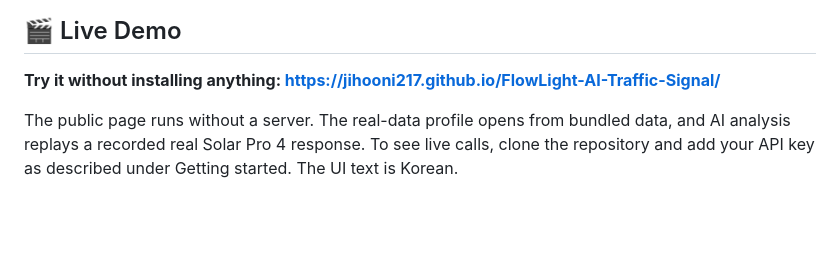
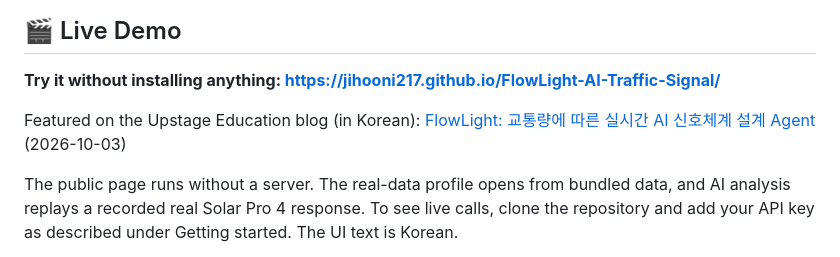
Before and after one commit to jihooni217/FlowLight-AI-Traffic-Signal, a Markdown page: README.en.md, the part around the change. Rendered like a GitHub page; blank space fills up the shorter version.

Commit message:
README: Upstage Education 블로그 글 링크 추가
Co-Authored-By: Claude Fable 5.1 <noreply@anthropic.com>

```diff
--- a/README.en.md
+++ b/README.en.md
@@ -21,6 +21,8 @@
 ## 🎬 Live Demo
 
 **Try it without installing anything: [https://jihooni217.github.io/FlowLight-AI-Traffic-Signal/](https://jihooni217.github.io/FlowLight-AI-Traffic-Signal/)**
+
+Featured on the Upstage Education blog (in Korean): [FlowLight: 교통량에 따른 실시간 AI 신호체계 설계 Agent](https://edu.upstage.ai/blog/daegu-bootcamp-flowlight) (2026-10-03)
 
 The public page runs without a server. The real-data profile opens from bundled data, and AI analysis replays a recorded real Solar Pro 4 response. To see live calls, clone the repository and add your API key as described under Getting started. The UI text is Korean.
 
```
Also changed, not shown: README.md (+2 -0 lines).
